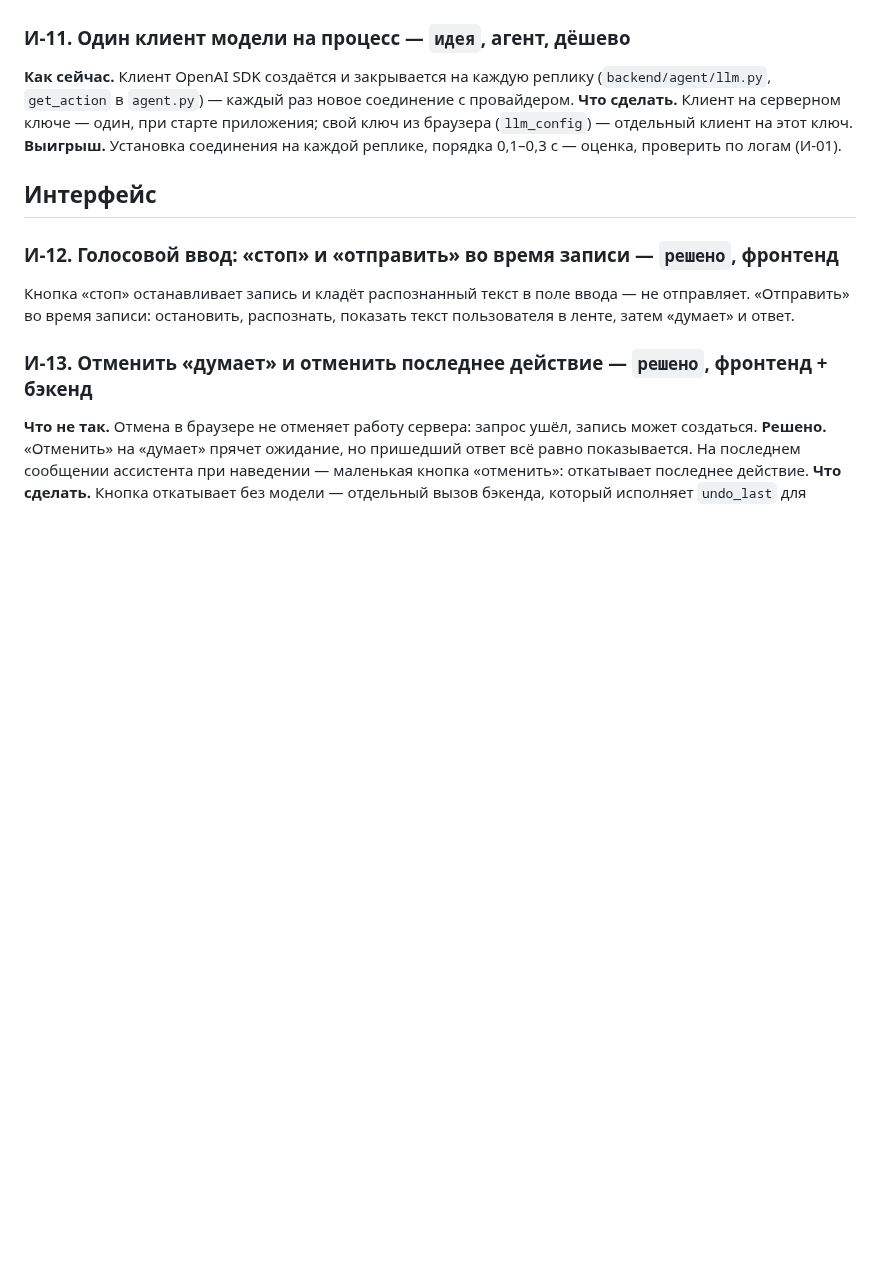
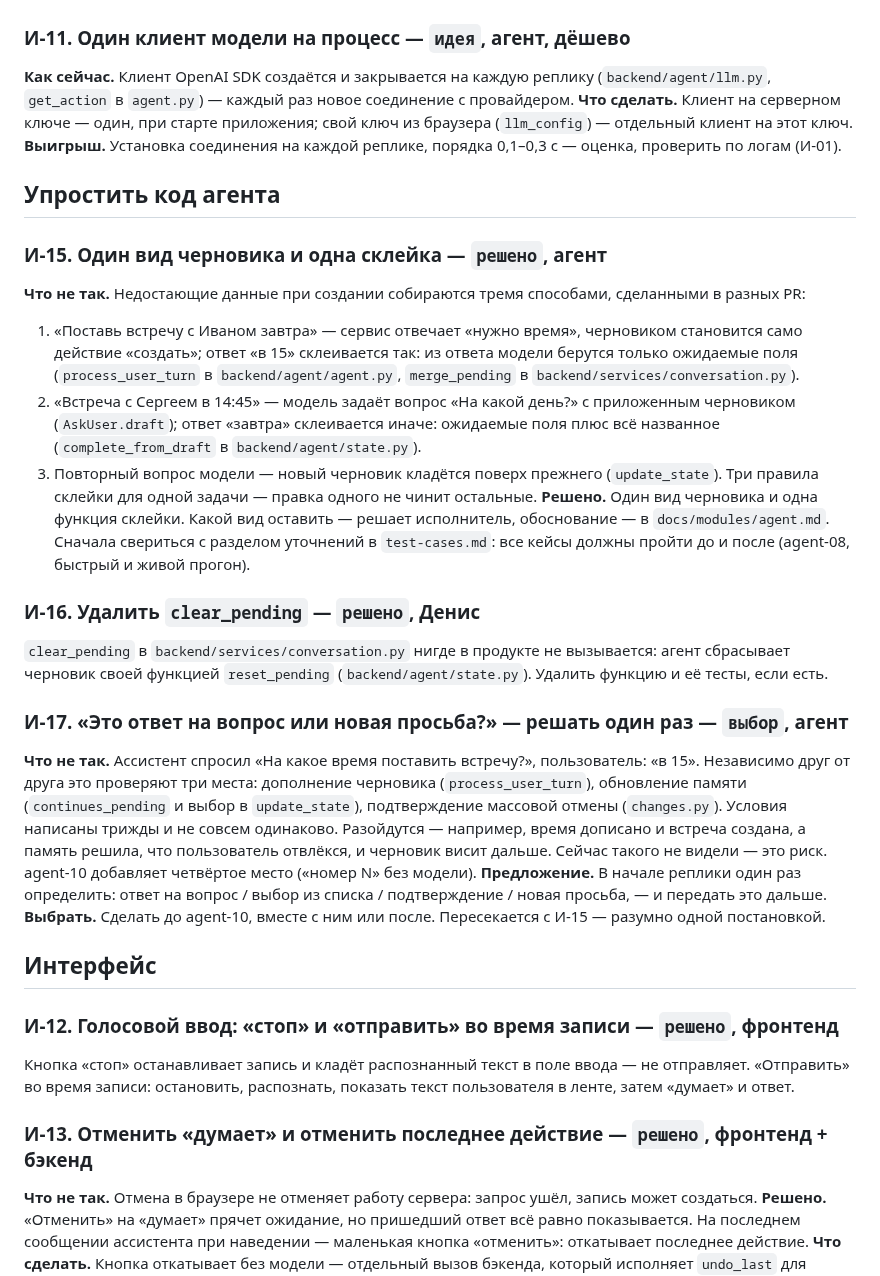
Before and after one commit to anastbezu/gorkycode-test, a Markdown page: docs/ideas.md, the part around the change. Drawn GitHub-style; blank space fills up the shorter version.

Commit message:
docs(ideas): черновик, clear_pending, одно решение «ответ или новая просьба»

```diff
--- a/docs/ideas.md
+++ b/docs/ideas.md
@@ -79,6 +79,24 @@
 **Что сделать.** Клиент на серверном ключе — один, при старте приложения; свой ключ из браузера (`llm_config`) — отдельный клиент на этот ключ.
 **Выигрыш.** Установка соединения на каждой реплике, порядка 0,1–0,3 с — оценка, проверить по логам (И-01).
 
+## Упростить код агента
+
+### И-15. Один вид черновика и одна склейка — `решено`, агент
+**Что не так.** Недостающие данные при создании собираются тремя способами, сделанными в разных PR:
+1. «Поставь встречу с Иваном завтра» — сервис отвечает «нужно время», черновиком становится само действие «создать»; ответ «в 15» склеивается так: из ответа модели берутся только ожидаемые поля (`process_user_turn` в `backend/agent/agent.py`, `merge_pending` в `backend/services/conversation.py`).
+2. «Встреча с Сергеем в 14:45» — модель задаёт вопрос «На какой день?» с приложенным черновиком (`AskUser.draft`); ответ «завтра» склеивается иначе: ожидаемые поля плюс всё названное (`complete_from_draft` в `backend/agent/state.py`).
+3. Повторный вопрос модели — новый черновик кладётся поверх прежнего (`update_state`).
+Три правила склейки для одной задачи — правка одного не чинит остальные.
+**Решено.** Один вид черновика и одна функция склейки. Какой вид оставить — решает исполнитель, обоснование — в `docs/modules/agent.md`. Сначала свериться с разделом уточнений в `test-cases.md`: все кейсы должны пройти до и после (agent-08, быстрый и живой прогон).
+
+### И-16. Удалить `clear_pending` — `решено`, Денис
+`clear_pending` в `backend/services/conversation.py` нигде в продукте не вызывается: агент сбрасывает черновик своей функцией `reset_pending` (`backend/agent/state.py`). Удалить функцию и её тесты, если есть.
+
+### И-17. «Это ответ на вопрос или новая просьба?» — решать один раз — `выбор`, агент
+**Что не так.** Ассистент спросил «На какое время поставить встречу?», пользователь: «в 15». Независимо друг от друга это проверяют три места: дополнение черновика (`process_user_turn`), обновление памяти (`continues_pending` и выбор в `update_state`), подтверждение массовой отмены (`changes.py`). Условия написаны трижды и не совсем одинаково. Разойдутся — например, время дописано и встреча создана, а память решила, что пользователь отвлёкся, и черновик висит дальше. Сейчас такого не видели — это риск. agent-10 добавляет четвёртое место («номер N» без модели).
+**Предложение.** В начале реплики один раз определить: ответ на вопрос / выбор из списка / подтверждение / новая просьба, — и передать это дальше.
+**Выбрать.** Сделать до agent-10, вместе с ним или после. Пересекается с И-15 — разумно одной постановкой.
+
 ## Интерфейс
 
 ### И-12. Голосовой ввод: «стоп» и «отправить» во время записи — `решено`, фронтенд
```
